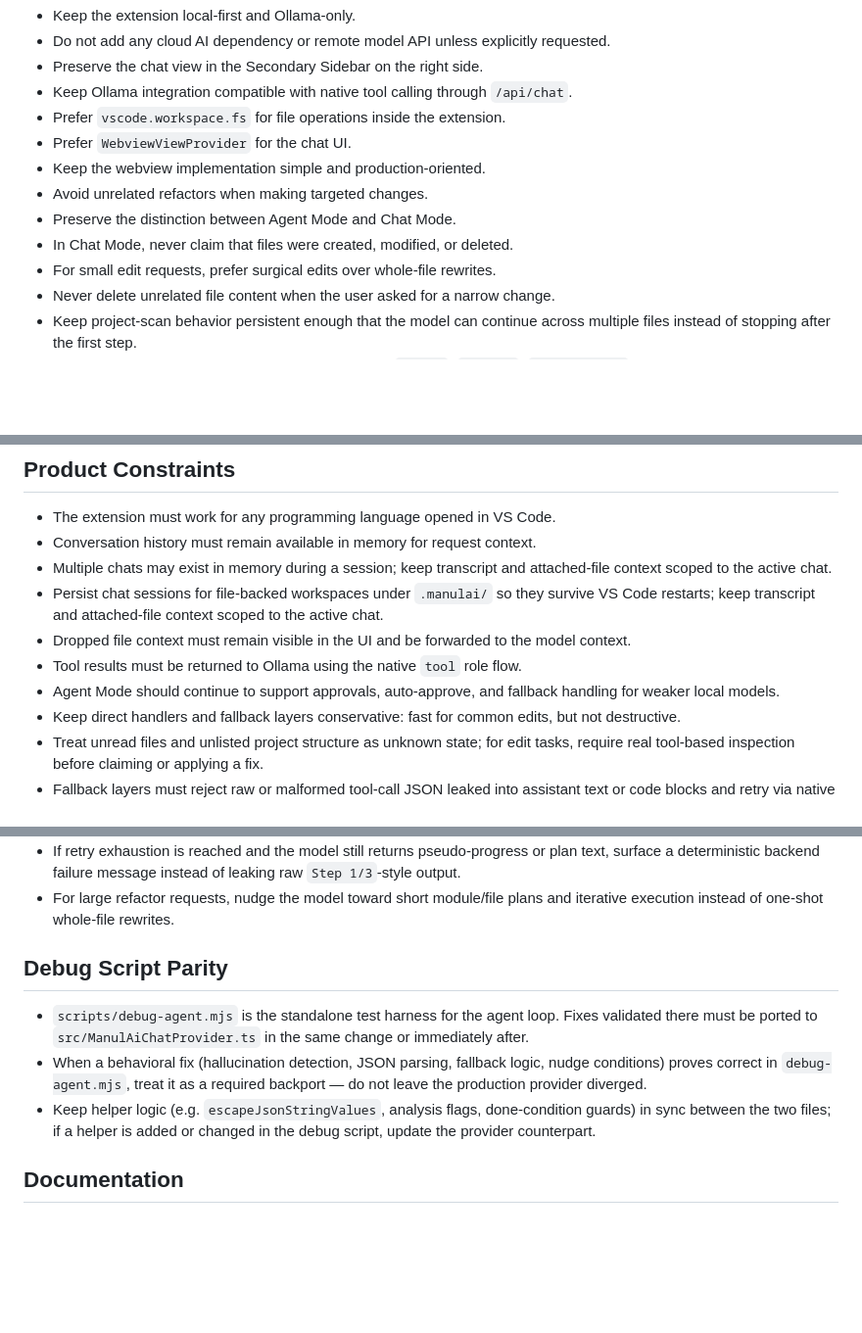
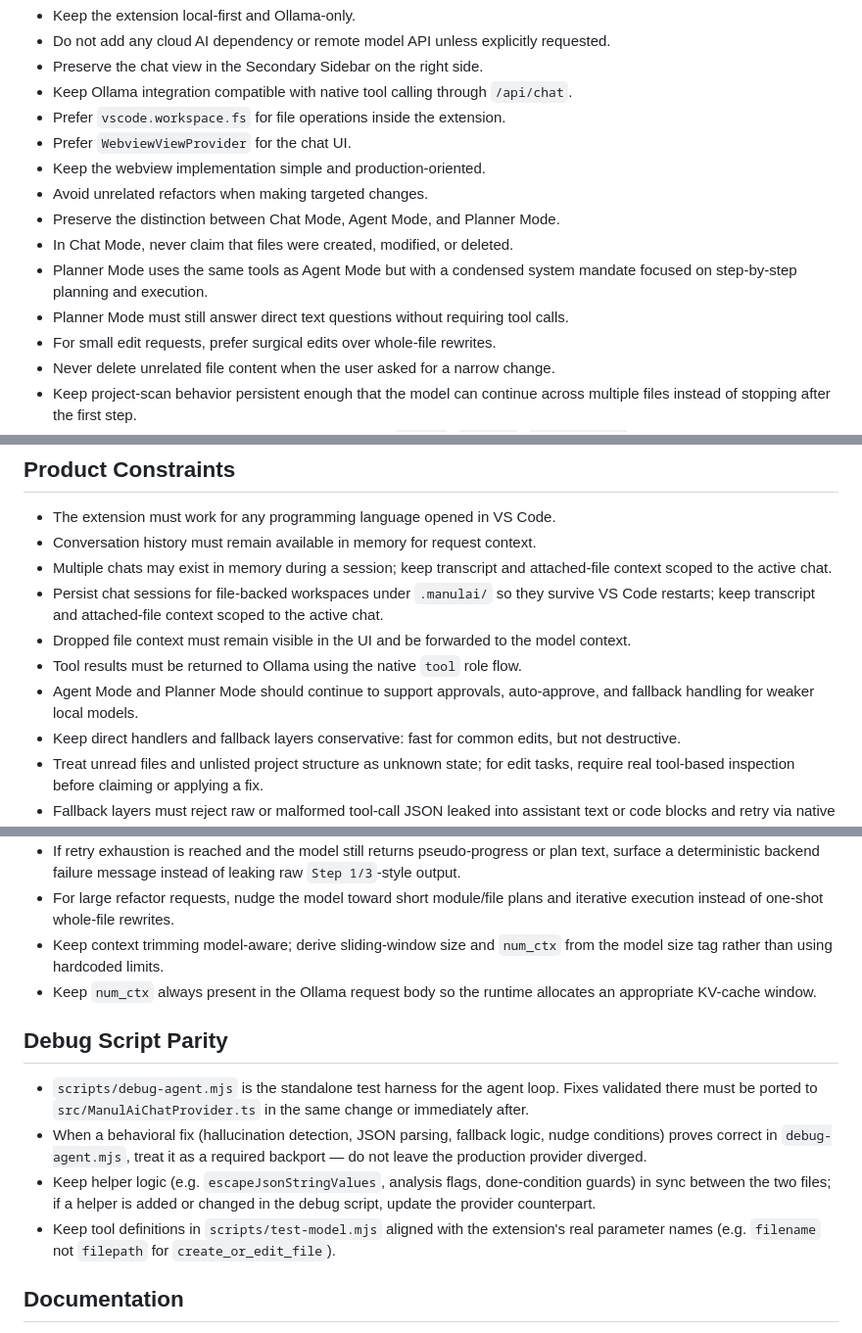
Before and after one commit to alexbeatnik/ManulAI, a Markdown page: .github/copilot-instructions.md, 3 parts joined by grey strips. Shown at 98% size. Drawn GitHub-style; blank space fills up the shorter version.

```diff
--- a/.github/copilot-instructions.md
+++ b/.github/copilot-instructions.md
@@ -12,8 +12,10 @@ This repository contains a VS Code extension named ManulAI.
 - Prefer `WebviewViewProvider` for the chat UI.
 - Keep the webview implementation simple and production-oriented.
 - Avoid unrelated refactors when making targeted changes.
-- Preserve the distinction between Agent Mode and Chat Mode.
+- Preserve the distinction between Chat Mode, Agent Mode, and Planner Mode.
 - In Chat Mode, never claim that files were created, modified, or deleted.
+- Planner Mode uses the same tools as Agent Mode but with a condensed system mandate focused on step-by-step planning and execution.
+- Planner Mode must still answer direct text questions without requiring tool calls.
 - For small edit requests, prefer surgical edits over whole-file rewrites.
 - Never delete unrelated file content when the user asked for a narrow change.
 - Keep project-scan behavior persistent enough that the model can continue across multiple files instead of stopping after the first step.
@@ -39,7 +41,7 @@ This repository contains a VS Code extension named ManulAI.
 - Persist chat sessions for file-backed workspaces under `.manulai/` so they survive VS Code restarts; keep transcript and attached-file context scoped to the active chat.
 - Dropped file context must remain visible in the UI and be forwarded to the model context.
 - Tool results must be returned to Ollama using the native `tool` role flow.
-- Agent Mode should continue to support approvals, auto-approve, and fallback handling for weaker local models.
+- Agent Mode and Planner Mode should continue to support approvals, auto-approve, and fallback handling for weaker local models.
 - Keep direct handlers and fallback layers conservative: fast for common edits, but not destructive.
 - Treat unread files and unlisted project structure as unknown state; for edit tasks, require real tool-based inspection before claiming or applying a fix.
 - Fallback layers must reject raw or malformed tool-call JSON leaked into assistant text or code blocks and retry via native tool execution instead of treating that payload as file content.
@@ -56,12 +58,15 @@ This repository contains a VS Code extension named ManulAI.
 - Keep revert metadata attached to revertable native file-tool transcript entries so the webview can surface `Revert changes` directly on those results.
 - If retry exhaustion is reached and the model still returns pseudo-progress or plan text, surface a deterministic backend failure message instead of leaking raw `Step 1/3`-style output.
 - For large refactor requests, nudge the model toward short module/file plans and iterative execution instead of one-shot whole-file rewrites.
+- Keep context trimming model-aware; derive sliding-window size and `num_ctx` from the model size tag rather than using hardcoded limits.
+- Keep `num_ctx` always present in the Ollama request body so the runtime allocates an appropriate KV-cache window.
 
 ## Debug Script Parity
 
 - `scripts/debug-agent.mjs` is the standalone test harness for the agent loop. Fixes validated there must be ported to `src/ManulAiChatProvider.ts` in the same change or immediately after.
 - When a behavioral fix (hallucination detection, JSON parsing, fallback logic, nudge conditions) proves correct in `debug-agent.mjs`, treat it as a required backport — do not leave the production provider diverged.
 - Keep helper logic (e.g. `escapeJsonStringValues`, analysis flags, done-condition guards) in sync between the two files; if a helper is added or changed in the debug script, update the provider counterpart.
+- Keep tool definitions in `scripts/test-model.mjs` aligned with the extension's real parameter names (e.g. `filename` not `filepath` for `create_or_edit_file`).
 
 ## Documentation
 
```
Also changed, not shown: README-dev.md (+5 -3 lines), README.md (+7 -6 lines).
